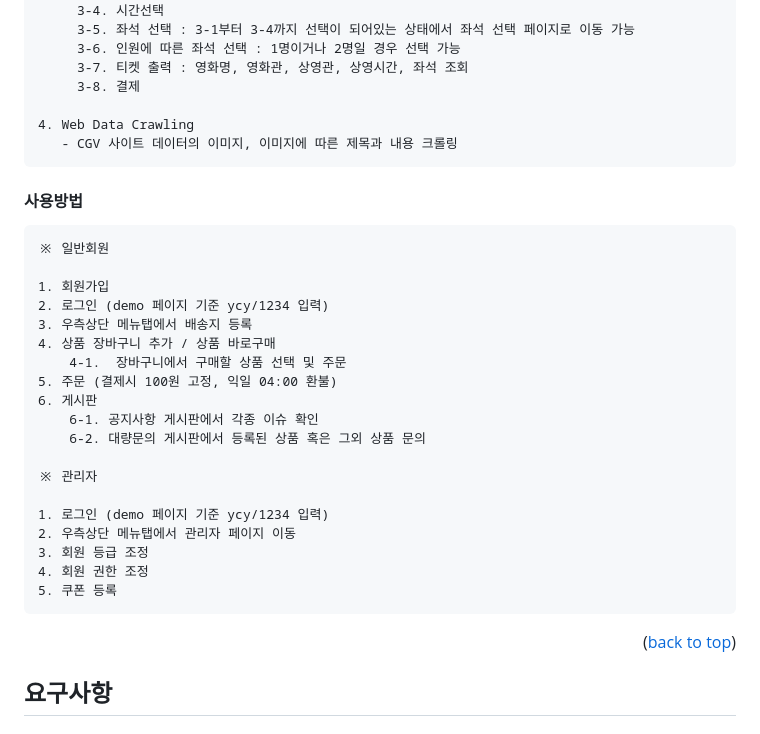
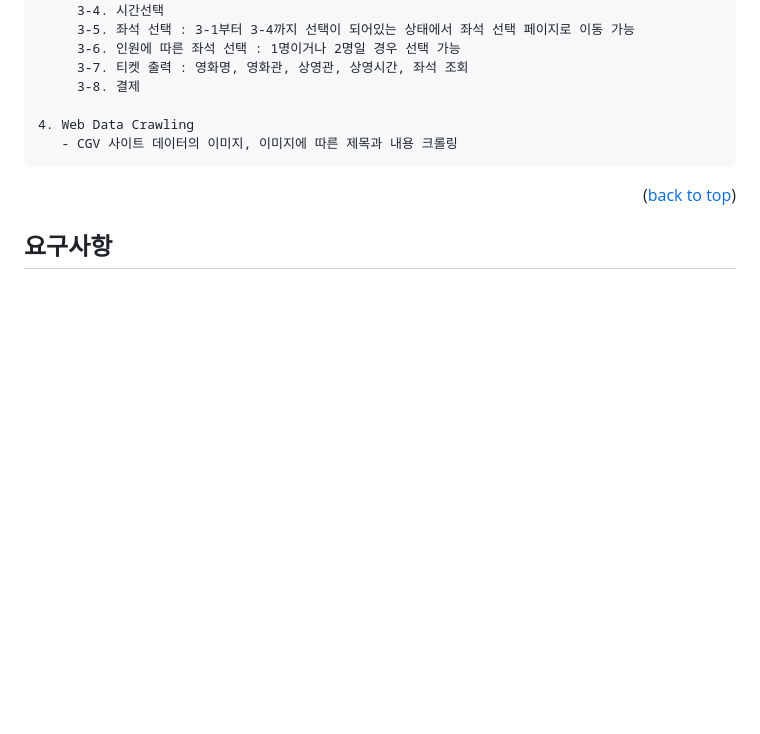
Before and after one commit to flatspringjava/Semi1, a Markdown page: README.md, the part around the change. Drawn GitHub-style; blank space fills up the shorter version.

```diff
--- a/README.md
+++ b/README.md
@@ -156,33 +156,7 @@ db.password='password'
    - CGV 사이트 데이터의 이미지, 이미지에 따른 제목과 내용 크롤링
 </pre>
 
-#### 사용방법
-<pre>
-※ 일반회원
-
-1. 회원가입
-2. 로그인 (demo 페이지 기준 ycy/1234 입력)
-3. 우측상단 메뉴탭에서 배송지 등록
-4. 상품 장바구니 추가 / 상품 바로구매
-	4-1.  장바구니에서 구매할 상품 선택 및 주문
-5. 주문 (결제시 100원 고정, 익일 04:00 환불)
-6. 게시판
- 	6-1. 공지사항 게시판에서 각종 이슈 확인
-	6-2. 대량문의 게시판에서 등록된 상품 혹은 그외 상품 문의
-
-※ 관리자
-
-1. 로그인 (demo 페이지 기준 ycy/1234 입력)
-2. 우측상단 메뉴탭에서 관리자 페이지 이동
-3. 회원 등급 조정
-4. 회원 권한 조정
-5. 쿠폰 등록
-</pre>
-
-
 <p align="right">(<a href="#readme-top">back to top</a>)</p>
-
-
 
 <!-- ROADMAP -->
 ## 요구사항
```
